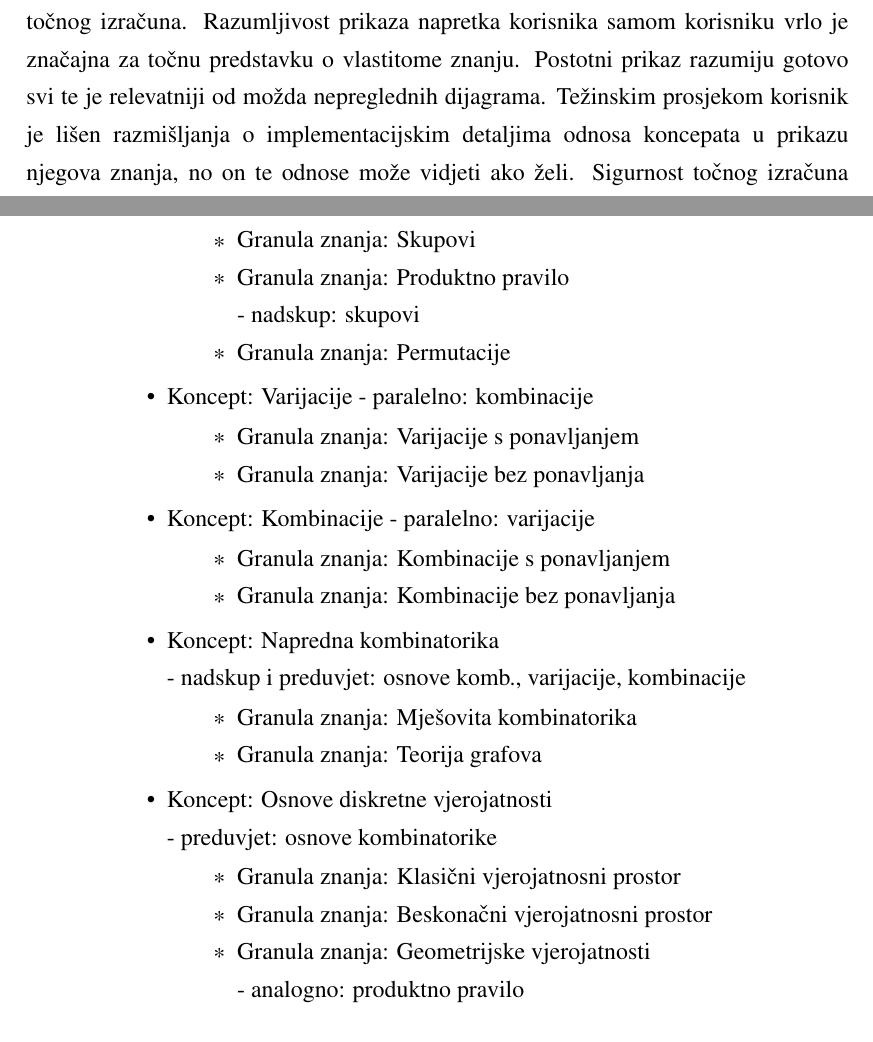
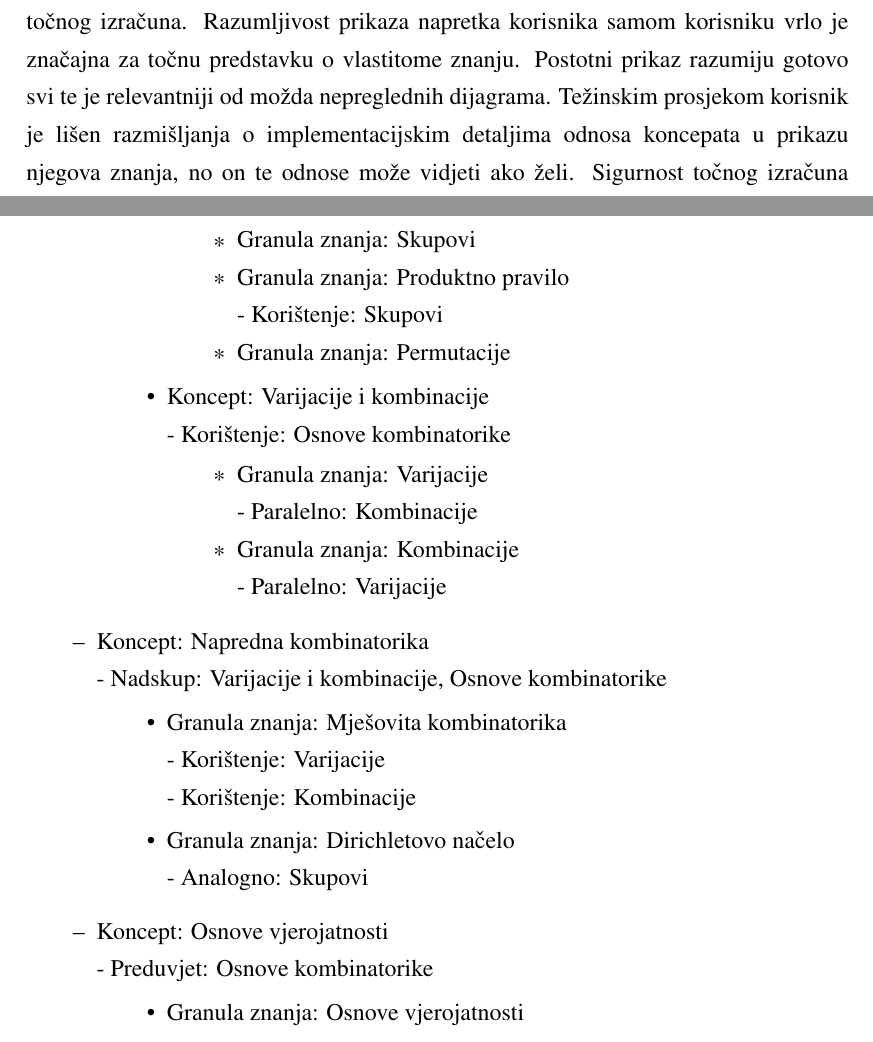
Before and after one commit to murta6/ZR, a LaTeX thesis (Dokument/zavrsni_alenmurtic.tex): two parts of pages 38 and 40 of 49, joined at a grey line, cut so that both start at the same text. Compiled offline with pdfLaTeX.

Commit message:
verzija 0.99e

```diff
--- a/Dokument/zavrsni_alenmurtic.tex
+++ b/Dokument/zavrsni_alenmurtic.tex
@@ -521,7 +521,7 @@ Procjena znanja za koncepte slijedi tek nakon procjene znanja granula. Ona se ra
 \end{enumerate}
 
 \subsubsection{Prednosti ovakvog pristupa}
-Dvije najbitnije prednosti ovakvog pristupa su razumljivost prikaza i sigurnost točnog izračuna. Razumljivost prikaza napretka korisnika samom korisniku vrlo je značajna za točnu predstavku o vlastitome znanju. Postotni prikaz razumiju gotovo svi te je relevatniji od možda nepreglednih dijagrama. Težinskim prosjekom korisnik je lišen razmišljanja o implementacijskim detaljima odnosa koncepata u prikazu njegova znanja, no on te odnose može vidjeti ako želi.
+Dvije najbitnije prednosti ovakvog pristupa su razumljivost prikaza i sigurnost točnog izračuna. Razumljivost prikaza napretka korisnika samom korisniku vrlo je značajna za točnu predstavku o vlastitome znanju. Postotni prikaz razumiju gotovo svi te je relevantniji od možda nepreglednih dijagrama. Težinskim prosjekom korisnik je lišen razmišljanja o implementacijskim detaljima odnosa koncepata u prikazu njegova znanja, no on te odnose može vidjeti ako želi.
 Sigurnost točnog izračuna postiže se izračunom znanja iz granula, a ne prijašnjih rezultata koncepata. Kada bi se znanje računalo i na razini granula znanja i na razini koncepata, postoji mogućnost previše međuovisnosti i pogrešnog izračuna.
 
 \subsection{Ocjena za predmete}
@@ -577,31 +577,30 @@ Generiranje parametara i računanje rezultata testirao sam na 10.000 različitih
 		\begin{itemize}
 			\item Granula znanja: Skupovi
 			\item Granula znanja: Produktno pravilo
-			\newline - nadskup: skupovi
+			\newline - Korištenje: Skupovi
 			\item Granula znanja: Permutacije
 		\end{itemize}
-		\item Koncept: Varijacije - paralelno: kombinacije
-		\begin{itemize}
-			\item Granula znanja: Varijacije s ponavljanjem
-			\item Granula znanja: Varijacije bez ponavljanja
-		\end{itemize}
-		\item Koncept: Kombinacije - paralelno: varijacije
-		\begin{itemize}
-			\item Granula znanja: Kombinacije s ponavljanjem
-			\item Granula znanja: Kombinacije bez ponavljanja
+		\item Koncept: Varijacije i kombinacije
+		\newline - Korištenje: Osnove kombinatorike
+			\begin{itemize}
+				\item Granula znanja: Varijacije
+				\newline - Paralelno: Kombinacije
+				\item Granula znanja: Kombinacije
+				\newline - Paralelno: Varijacije
+			\end{itemize}
 		\end{itemize}
 		\item Koncept: Napredna kombinatorika
-		\newline - nadskup i preduvjet: osnove komb., varijacije, kombinacije
+		\newline - Nadskup: Varijacije i kombinacije, Osnove kombinatorike
 		\begin{itemize}
 			\item Granula znanja: Mješovita kombinatorika
-			\item Granula znanja: Teorija grafova
+			\newline - Korištenje: Varijacije
+			\newline - Korištenje: Kombinacije
+			\item Granula znanja: Dirichletovo načelo
+			\newline - Analogno: Skupovi
 		\end{itemize}
-		\item Koncept: Osnove diskretne vjerojatnosti
-		\newline - preduvjet: osnove kombinatorike
+		\item Koncept: Osnove vjerojatnosti
+		\newline - Preduvjet: Osnove kombinatorike
 		\begin{itemize}
-			\item Granula znanja: Klasični vjerojatnosni prostor
-			\item Granula znanja: Beskonačni vjerojatnosni prostor
-			\item Granula znanja: Geometrijske vjerojatnosti
-			\newline - analogno: produktno pravilo
+			\item Granula znanja: Osnove vjerojatnosti
 		\end{itemize}
 	\end{itemize}
```
Also changed, not shown: Dokument/zavrsni_alenmurtic.pdf, Dokument/zavrsni_alenmurtic.tex (3 more changed lines), 3 other files.
